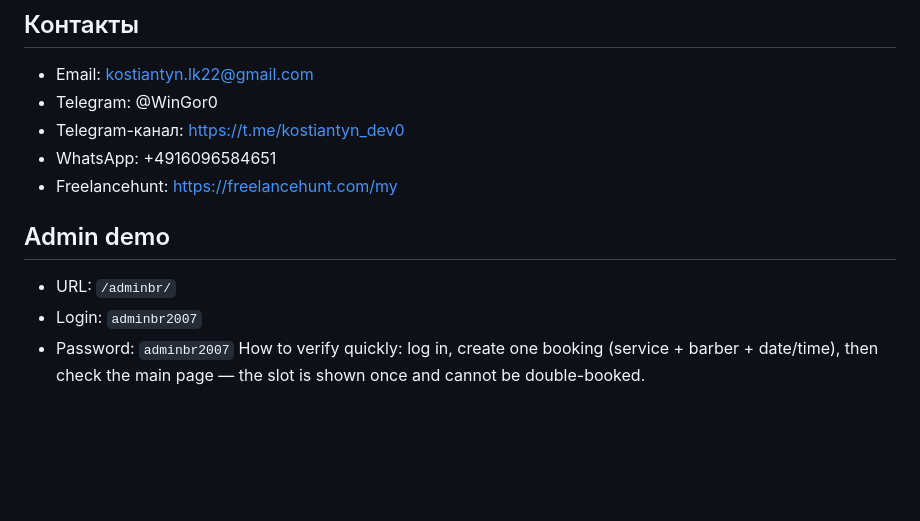
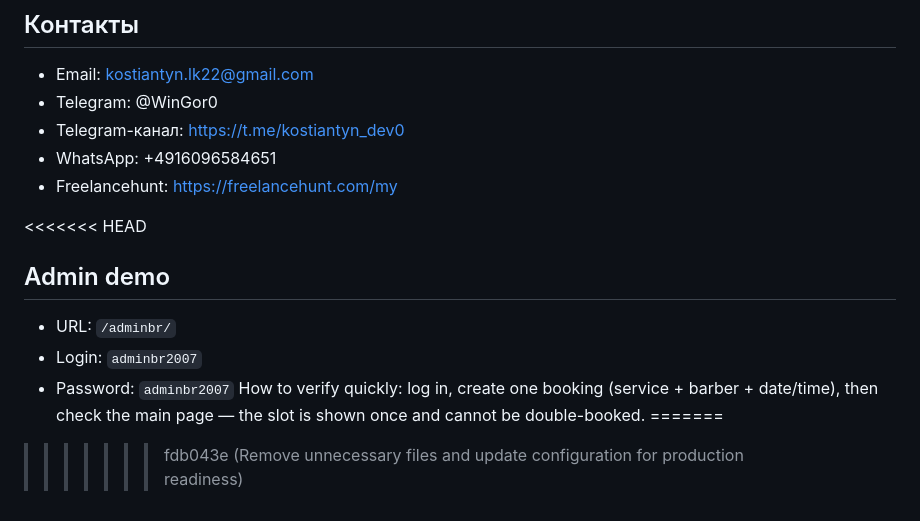
Before and after one commit to WingorOsnova/BarbershopPP, a Markdown page: README.md, the part around the change. Drawn GitHub-style; blank space fills up the shorter version.

```diff
--- a/README.md
+++ b/README.md
@@ -54,8 +54,11 @@ python manage.py runserver
 - WhatsApp: +4916096584651
 - Freelancehunt: https://freelancehunt.com/my
 
+<<<<<<< HEAD
 ## Admin demo
 - URL: `/adminbr/`
 - Login: `adminbr2007`
 - Password: `adminbr2007`
 How to verify quickly: log in, create one booking (service + barber + date/time), then check the main page — the slot is shown once and cannot be double-booked.
+=======
+>>>>>>> fdb043e (Remove unnecessary files and update configuration for production readiness)
```
